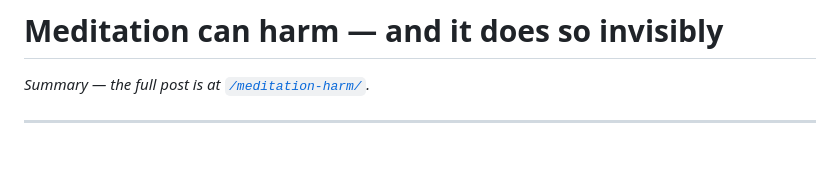
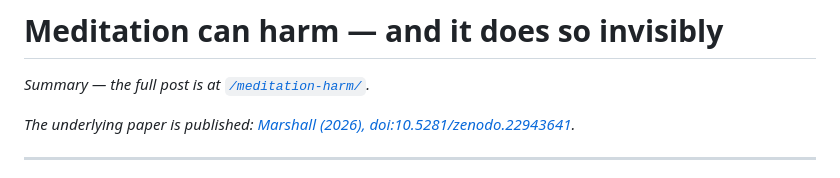
Before and after one commit to jmars/blog.jaye.ch, a Markdown page: content/meditation-harm-summary.md, the part around the change. Rendered like a GitHub page; blank space fills up the shorter version.

```diff
--- a/content/meditation-harm-summary.md
+++ b/content/meditation-harm-summary.md
@@ -1,6 +1,8 @@
 # Meditation can harm — and it does so invisibly
 
 *Summary — the full post is at [`/meditation-harm/`](/meditation-harm/).*
+
+*The underlying paper is published: [Marshall (2026), doi:10.5281/zenodo.22943641](https://doi.org/10.5281/zenodo.22943641).*
 
 ---
 
```
Also changed, not shown: content/meditation-harm.md (+5 -0 lines).
